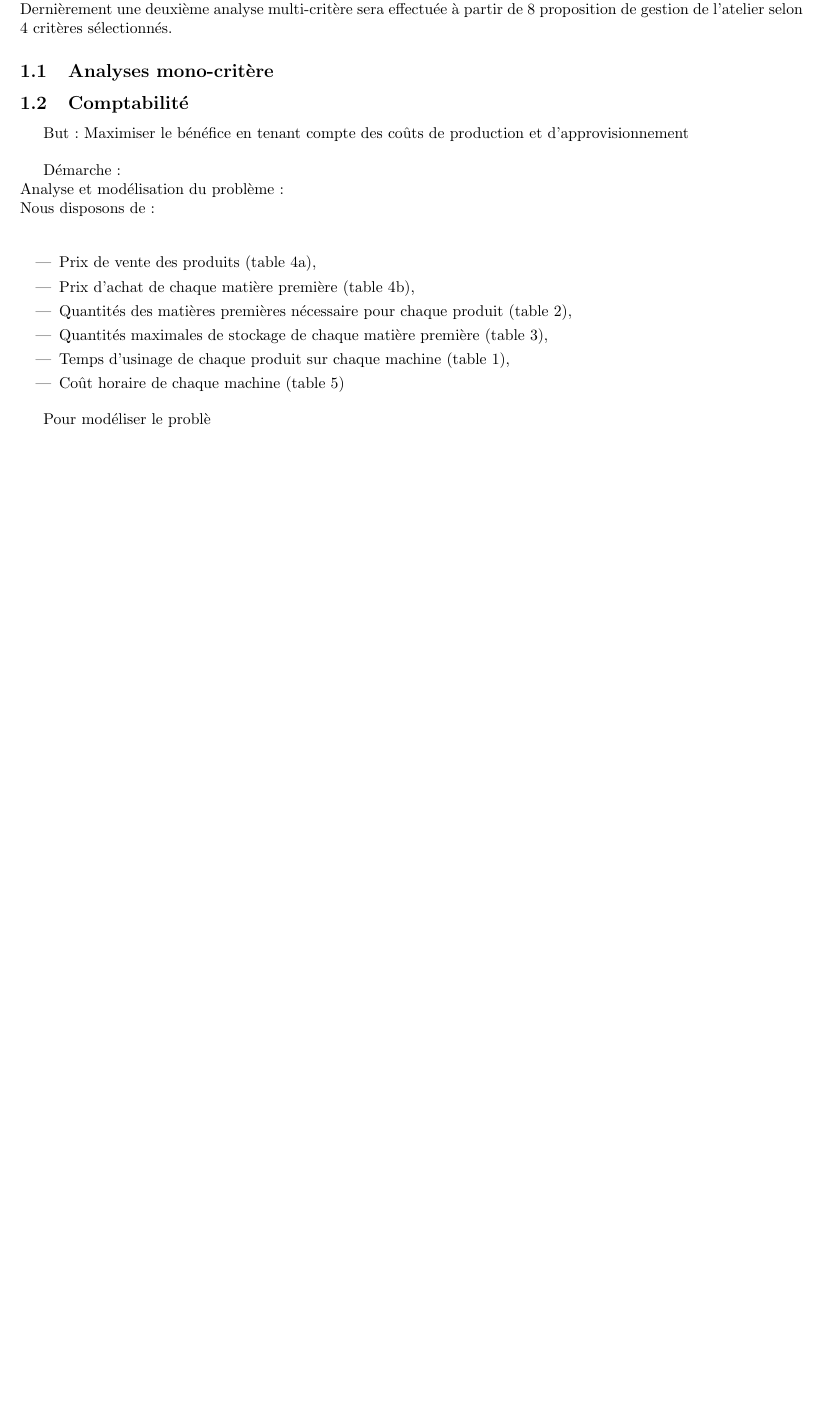
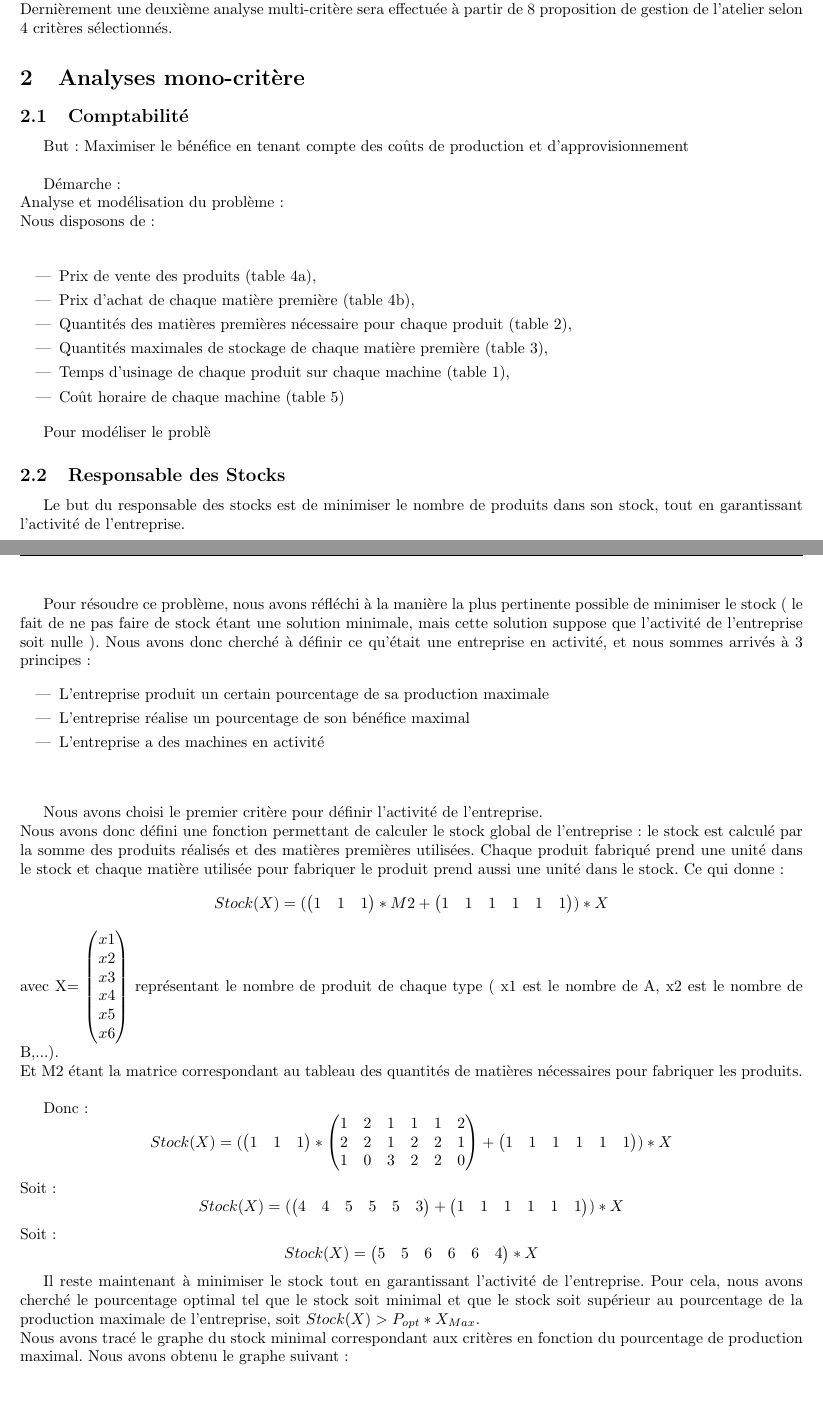
Before and after one commit to c3dric373/aide-a-la-decision, a LaTeX document (rendu.tex): part of the page before the commit and two parts of pages 1 and 2 of 4 after it, the two joined at a grey line, cut so that both start at the same text, the shorter picture padded with empty space. Compiled offline with pdfLaTeX.

Commit message:
Ajout de la gestion des stocks

```diff
--- a/rendu.tex
+++ b/rendu.tex
@@ -5,6 +5,7 @@
 \usepackage{fancyhdr}
 \usepackage{amsmath}
 \usepackage{graphicx}
+\usepackage{float}
 \usepackage{amssymb}
 \usepackage{geometry}
 \usepackage{caption}
@@ -50,7 +51,7 @@ Ensuite nous allons aborder le sujet de façon plus globale en effectuant une op
 Dernièrement une deuxième analyse multi-critère sera effectuée à partir de 8 proposition de gestion de l'atelier selon 4 critères sélectionnés.
 
 
-\subsection{Analyses mono-critère}
+\section{Analyses mono-critère}
 \subsection{Comptabilité}
 
 But : Maximiser le bénéfice en tenant compte des coûts de production et d’approvisionnement\\
@@ -70,3 +71,81 @@ Nous disposons de : \\
 
 Pour modéliser le problè
 
+\subsection{Responsable des Stocks}
+
+Le but du responsable des stocks est de minimiser le nombre de produits dans son stock, tout en garantissant l'activité de l'entreprise.
+
+Pour résoudre ce problème, nous avons réfléchi à la manière la plus pertinente possible de minimiser le stock ( le fait de ne pas faire de stock étant une solution minimale, mais cette solution suppose que l'activité de l'entreprise soit nulle ). Nous avons donc cherché à définir ce qu'était une entreprise en activité, et nous sommes arrivés à 3 principes  :
+\begin{itemize}
+\item L'entreprise produit un certain pourcentage de sa production maximale
+\item L'entreprise réalise un pourcentage de son bénéfice maximal
+\item L'entreprise a des machines en activité
+\end{itemize} \ \\
+
+Nous avons choisi le premier critère pour définir l'activité de l'entreprise. \\
+Nous avons donc défini une fonction permettant de calculer le stock global de l'entreprise : le stock est calculé par la somme des produits réalisés et des matières premières utilisées. Chaque produit fabriqué prend une unité dans le stock et chaque matière utilisée pour fabriquer le produit prend aussi une unité dans le stock. Ce qui donne :
+\[
+   Stock(X) =
+   (
+   \begin{pmatrix}
+   1 & 1 & 1
+   \end{pmatrix}
+   * M2 +
+   \begin{pmatrix}
+   1 & 1 & 1 & 1 & 1 & 1
+   \end{pmatrix}
+   )*X
+   \]
+ avec X= $\begin{pmatrix}
+   x1 \\
+   x2 \\
+   x3 \\
+   x4 \\
+   x5 \\
+   x6
+  \end{pmatrix}$ représentant le nombre de produit de chaque type ( x1 est le nombre de A, x2 est le nombre de B,...). \\
+  Et M2 étant la matrice correspondant au tableau des quantités de matières nécessaires pour fabriquer les produits. \\
+
+Donc :
+\[
+   Stock(X) =
+   (
+   \begin{pmatrix}
+   1 & 1 & 1
+   \end{pmatrix}
+   *
+   \begin{pmatrix}
+   1 & 2 & 1 & 1 & 1 & 2 \\
+   2 & 2 & 1 & 2 & 2 & 1 \\
+   1 & 0 & 3 & 2 & 2 & 0
+   \end{pmatrix}
+   +
+   \begin{pmatrix}
+   1 & 1 & 1 & 1 & 1 & 1
+   \end{pmatrix}
+   )*X
+\]
+Soit :
+\[
+   Stock(X) =
+   (
+   \begin{pmatrix}
+   4 & 4 & 5 & 5 & 5 & 3 \\
+   \end{pmatrix}
+   +
+   \begin{pmatrix}
+   1 & 1 & 1 & 1 & 1 & 1
+   \end{pmatrix}
+   )*X
+\]
+Soit :
+\[
+   Stock(X) =
+   \begin{pmatrix}
+   5 & 5 & 6 & 6 & 6 & 4
+   \end{pmatrix}
+	*X
+\]
+
+Il reste maintenant à minimiser le stock tout en garantissant l'activité de l'entreprise. Pour cela, nous avons cherché le pourcentage optimal tel que le stock soit minimal et que le stock soit supérieur au pourcentage de la  production maximale de l'entreprise, soit $Stock(X)> P_{opt}*X_{Max}$.\\
+Nous avons tracé le graphe du stock minimal correspondant aux critères en fonction du pourcentage de production maximal. Nous avons obtenu le graphe suivant :
@@ -72,0 +157,2 @@ Pour modéliser le problè
+\end{figure}
+\end{center}
```
Also changed, not shown: img/Stock_Activite.png (added), img/Stock_Activite_tendance.png (added), rendu.pdf, rendu.tex (33 more changed lines), 5 other files.
